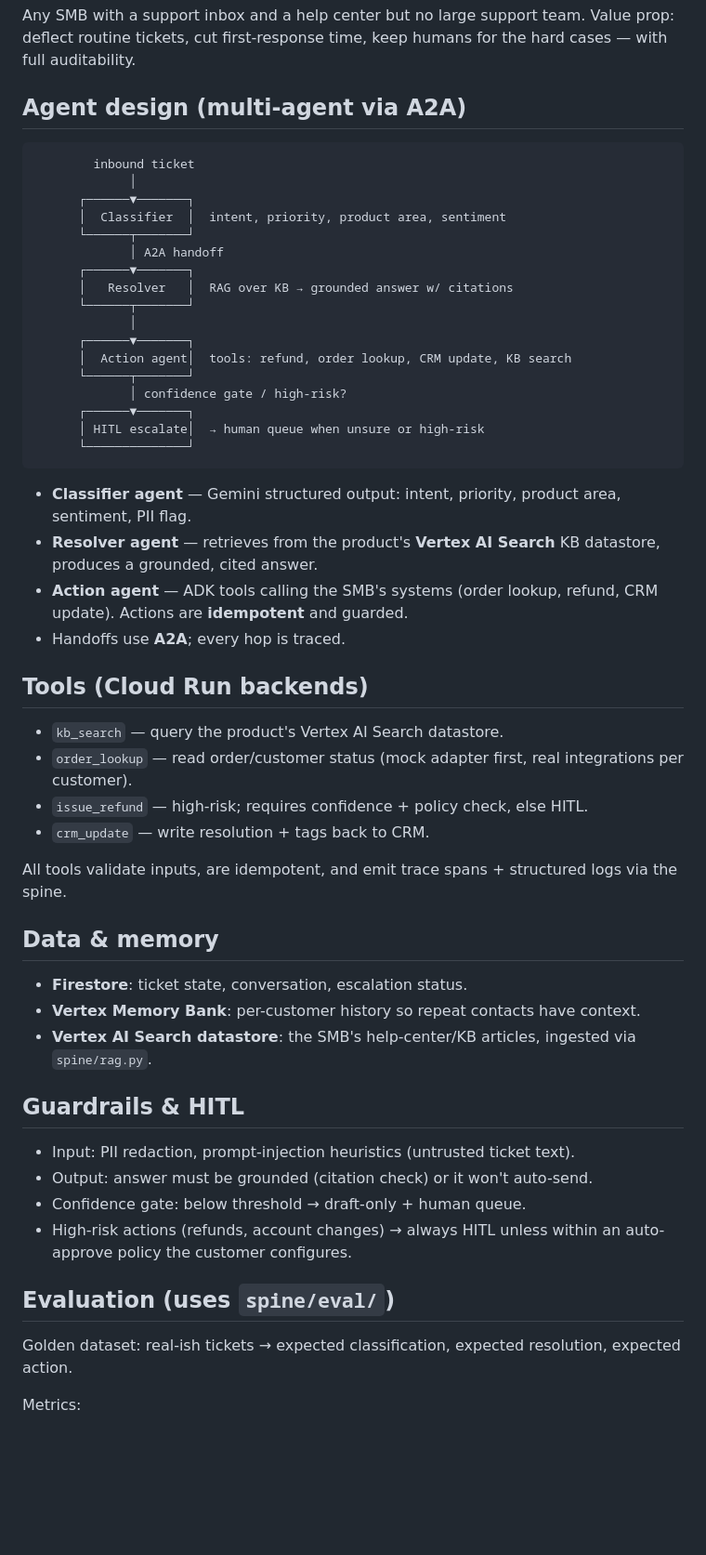
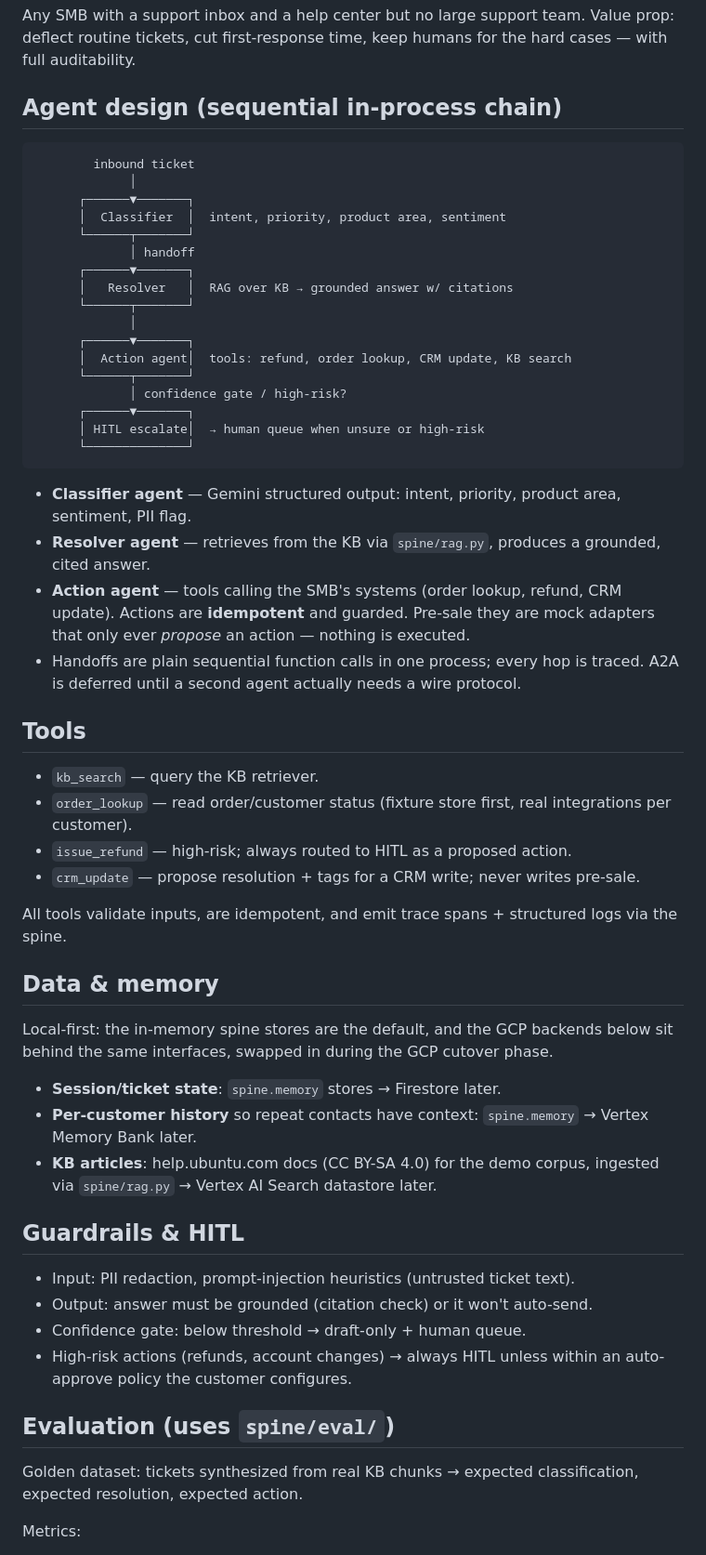
Before and after one commit to imthath-m/agent-fleet, a Markdown page: support-agent/plan.md, the part around one of its changes. Shown at 93% size. Drawn GitHub-style; blank space fills up the shorter version.

````diff
--- a/support-agent/plan.md
+++ b/support-agent/plan.md
@@ -19,7 +19,7 @@ Any SMB with a support inbox and a help center but no large support team. Value
 prop: deflect routine tickets, cut first-response time, keep humans for the hard
 cases — with full auditability.
 
-## Agent design (multi-agent via A2A)
+## Agent design (sequential in-process chain)
 
 ```
         inbound ticket
@@ -27,7 +27,7 @@ cases — with full auditability.
       ┌──────▼───────┐
       │  Classifier  │  intent, priority, product area, sentiment
       └──────┬───────┘
-             │ A2A handoff
+             │ handoff
       ┌──────▼───────┐
       │   Resolver   │  RAG over KB → grounded answer w/ citations
       └──────┬───────┘
@@ -43,29 +43,36 @@ cases — with full auditability.
 
 - **Classifier agent** — Gemini structured output: intent, priority, product
   area, sentiment, PII flag.
-- **Resolver agent** — retrieves from the product's **Vertex AI Search** KB
-  datastore, produces a grounded, cited answer.
-- **Action agent** — ADK tools calling the SMB's systems (order lookup, refund,
-  CRM update). Actions are **idempotent** and guarded.
-- Handoffs use **A2A**; every hop is traced.
+- **Resolver agent** — retrieves from the KB via `spine/rag.py`, produces a
+  grounded, cited answer.
+- **Action agent** — tools calling the SMB's systems (order lookup, refund,
+  CRM update). Actions are **idempotent** and guarded. Pre-sale they are mock
+  adapters that only ever *propose* an action — nothing is executed.
+- Handoffs are plain sequential function calls in one process; every hop is
+  traced. A2A is deferred until a second agent actually needs a wire protocol.
 
-## Tools (Cloud Run backends)
+## Tools
 
-- `kb_search` — query the product's Vertex AI Search datastore.
-- `order_lookup` — read order/customer status (mock adapter first, real
+- `kb_search` — query the KB retriever.
+- `order_lookup` — read order/customer status (fixture store first, real
   integrations per customer).
-- `issue_refund` — high-risk; requires confidence + policy check, else HITL.
-- `crm_update` — write resolution + tags back to CRM.
+- `issue_refund` — high-risk; always routed to HITL as a proposed action.
+- `crm_update` — propose resolution + tags for a CRM write; never writes
+  pre-sale.
 
 All tools validate inputs, are idempotent, and emit trace spans + structured logs
 via the spine.
 
 ## Data & memory
 
-- **Firestore**: ticket state, conversation, escalation status.
-- **Vertex Memory Bank**: per-customer history so repeat contacts have context.
-- **Vertex AI Search datastore**: the SMB's help-center/KB articles, ingested via
-  `spine/rag.py`.
+Local-first: the in-memory spine stores are the default, and the GCP backends
+below sit behind the same interfaces, swapped in during the GCP cutover phase.
+
+- **Session/ticket state**: `spine.memory` stores → Firestore later.
+- **Per-customer history** so repeat contacts have context: `spine.memory` →
+  Vertex Memory Bank later.
+- **KB articles**: help.ubuntu.com docs (CC BY-SA 4.0) for the demo corpus,
+  ingested via `spine/rag.py` → Vertex AI Search datastore later.
 
 ## Guardrails & HITL
 
@@ -77,8 +84,8 @@ via the spine.
 
 ## Evaluation (uses `spine/eval/`)
 
-Golden dataset: real-ish tickets → expected classification, expected resolution,
-expected action.
+Golden dataset: tickets synthesized from real KB chunks → expected
+classification, expected resolution, expected action.
 
 Metrics:
 - **Classification accuracy / F1** (deterministic).
````
Also changed, not shown: other parts of support-agent/plan.md (+20 -12 lines).
